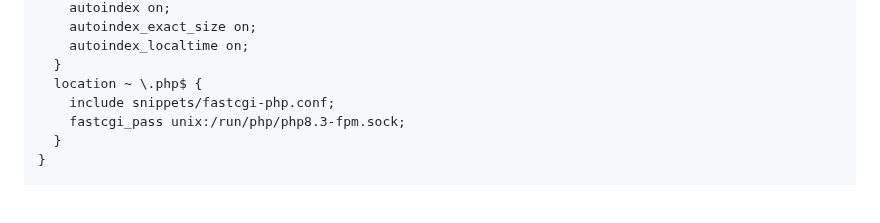
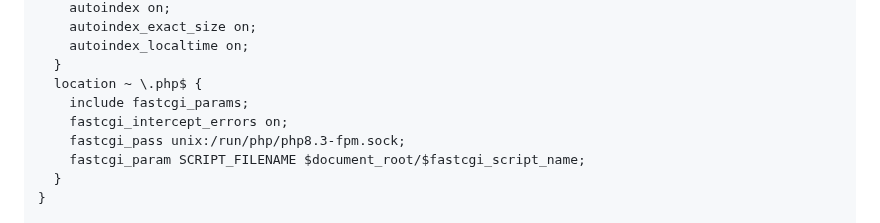
Before and after one commit to kian1990/Ubuntu, a Markdown page: README.md, the part around the change. GitHub-like rendering; blank space fills up the shorter version.

```diff
--- a/README.md
+++ b/README.md
@@ -317,8 +317,10 @@ server {
     autoindex_localtime on;
   }
   location ~ \.php$ {
-    include snippets/fastcgi-php.conf;
+    include fastcgi_params;
+    fastcgi_intercept_errors on;
     fastcgi_pass unix:/run/php/php8.3-fpm.sock;
+    fastcgi_param SCRIPT_FILENAME $document_root/$fastcgi_script_name;
   }
 }
 
```
